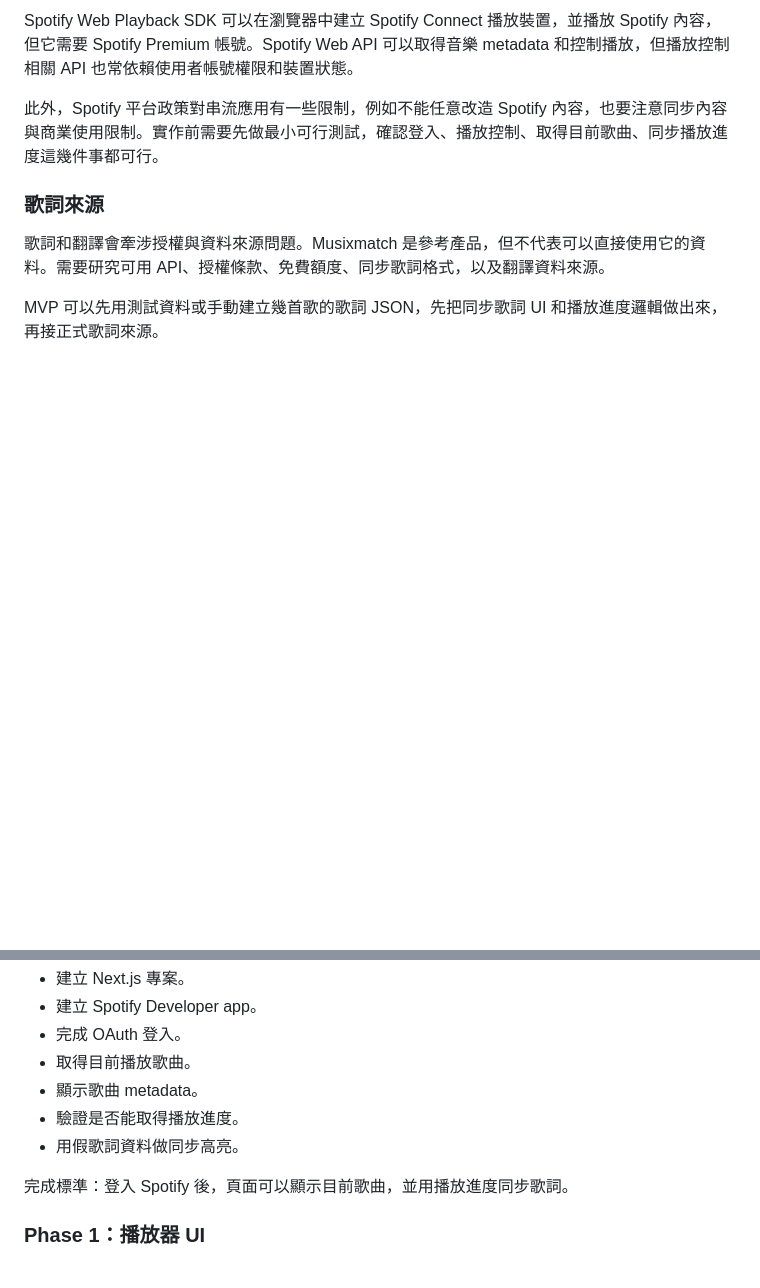
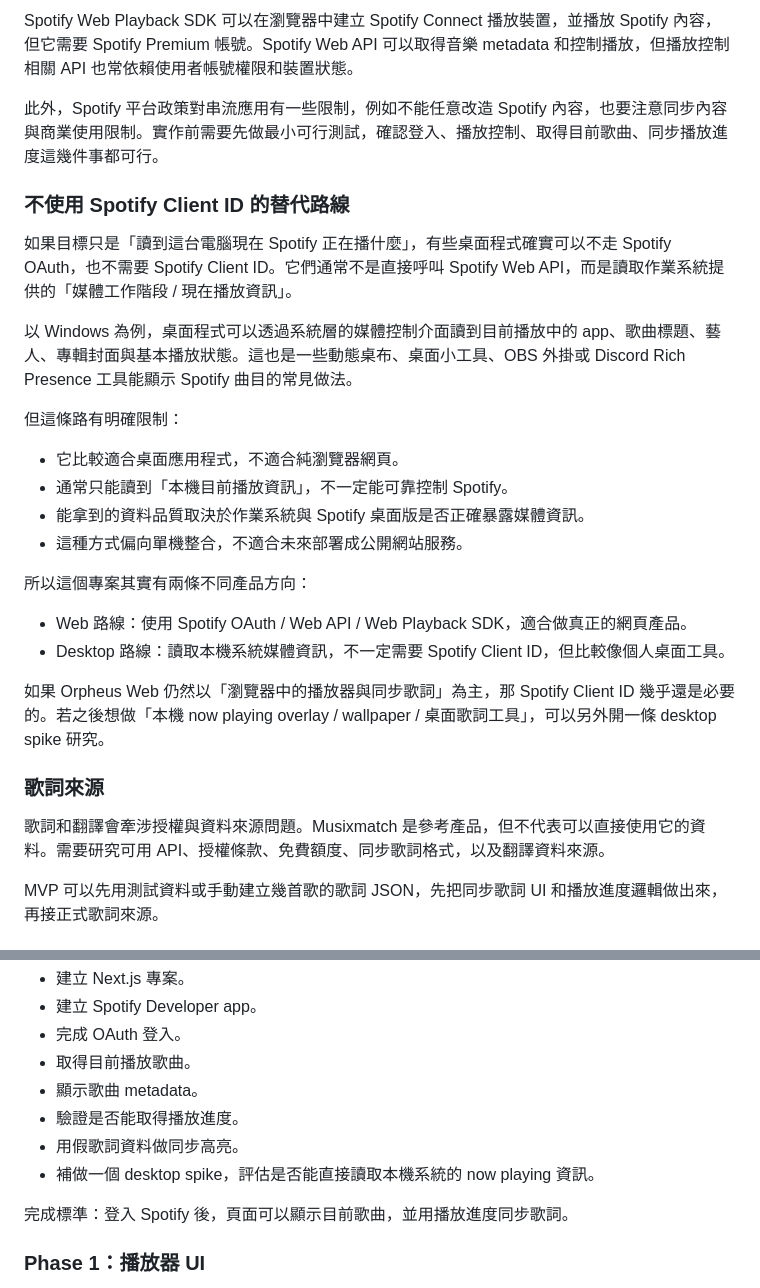
Before and after one commit to a22057916w/orpheus-web, a Markdown page: PLAN.md, 2 parts joined by grey strips. GitHub-like rendering; blank space fills up the shorter version.

Commit message:
docs(plan): add no-client-id desktop fallback for Spotify now playing

```diff
--- a/PLAN.md
+++ b/PLAN.md
@@ -147,6 +147,26 @@ Spotify Web Playback SDK 可以在瀏覽器中建立 Spotify Connect 播放裝
 
 此外，Spotify 平台政策對串流應用有一些限制，例如不能任意改造 Spotify 內容，也要注意同步內容與商業使用限制。實作前需要先做最小可行測試，確認登入、播放控制、取得目前歌曲、同步播放進度這幾件事都可行。
 
+### 不使用 Spotify Client ID 的替代路線
+
+如果目標只是「讀到這台電腦現在 Spotify 正在播什麼」，有些桌面程式確實可以不走 Spotify OAuth，也不需要 Spotify Client ID。它們通常不是直接呼叫 Spotify Web API，而是讀取作業系統提供的「媒體工作階段 / 現在播放資訊」。
+
+以 Windows 為例，桌面程式可以透過系統層的媒體控制介面讀到目前播放中的 app、歌曲標題、藝人、專輯封面與基本播放狀態。這也是一些動態桌布、桌面小工具、OBS 外掛或 Discord Rich Presence 工具能顯示 Spotify 曲目的常見做法。
+
+但這條路有明確限制：
+
+- 它比較適合桌面應用程式，不適合純瀏覽器網頁。
+- 通常只能讀到「本機目前播放資訊」，不一定能可靠控制 Spotify。
+- 能拿到的資料品質取決於作業系統與 Spotify 桌面版是否正確暴露媒體資訊。
+- 這種方式偏向單機整合，不適合未來部署成公開網站服務。
+
+所以這個專案其實有兩條不同產品方向：
+
+- Web 路線：使用 Spotify OAuth / Web API / Web Playback SDK，適合做真正的網頁產品。
+- Desktop 路線：讀取本機系統媒體資訊，不一定需要 Spotify Client ID，但比較像個人桌面工具。
+
+如果 Orpheus Web 仍然以「瀏覽器中的播放器與同步歌詞」為主，那 Spotify Client ID 幾乎還是必要的。若之後想做「本機 now playing overlay / wallpaper / 桌面歌詞工具」，可以另外開一條 desktop spike 研究。
+
 ### 歌詞來源
 
 歌詞和翻譯會牽涉授權與資料來源問題。Musixmatch 是參考產品，但不代表可以直接使用它的資料。需要研究可用 API、授權條款、免費額度、同步歌詞格式，以及翻譯資料來源。
@@ -248,6 +268,7 @@ type PlayerState = {
 - 顯示歌曲 metadata。
 - 驗證是否能取得播放進度。
 - 用假歌詞資料做同步高亮。
+- 補做一個 desktop spike，評估是否能直接讀取本機系統的 now playing 資訊。
 
 完成標準：登入 Spotify 後，頁面可以顯示目前歌曲，並用播放進度同步歌詞。
 
```
